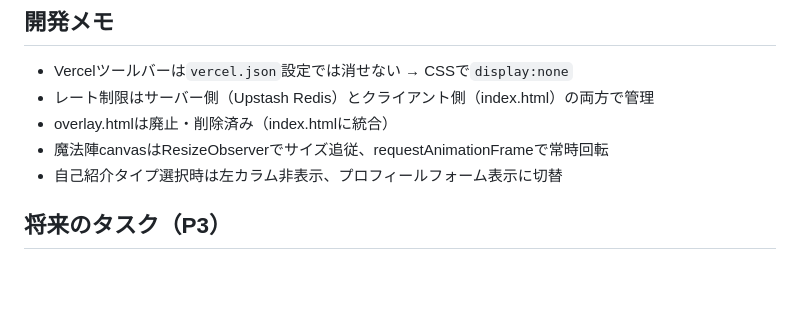
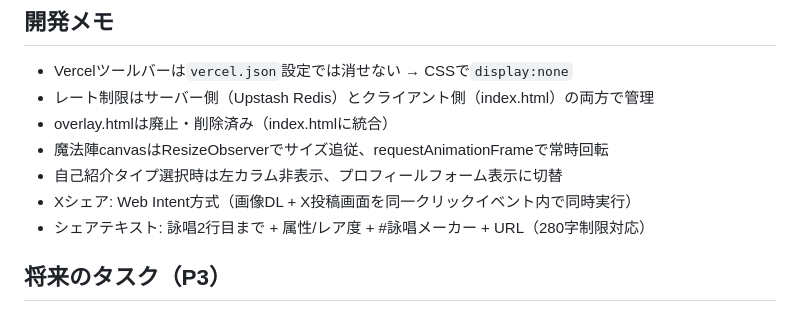
Before and after one commit to aahsa20-star/eishou-maker, a Markdown page: CLAUDE.md, the part around the change. Rendered like a GitHub page; blank space fills up the shorter version.

Commit message:
CLAUDE.md: Xシェア機能の開発メモ追加
Co-Authored-By: Claude Opus 4.6 <noreply@anthropic.com>

```diff
--- a/CLAUDE.md
+++ b/CLAUDE.md
@@ -144,6 +144,8 @@ package.json            # jsonwebtoken・cookie
 - overlay.htmlは廃止・削除済み（index.htmlに統合）
 - 魔法陣canvasはResizeObserverでサイズ追従、requestAnimationFrameで常時回転
 - 自己紹介タイプ選択時は左カラム非表示、プロフィールフォーム表示に切替
+- Xシェア: Web Intent方式（画像DL + X投稿画面を同一クリックイベント内で同時実行）
+- シェアテキスト: 詠唱2行目まで + 属性/レア度 + #詠唱メーカー + URL（280字制限対応）
 
 ## 将来のタスク（P3）
 
```
